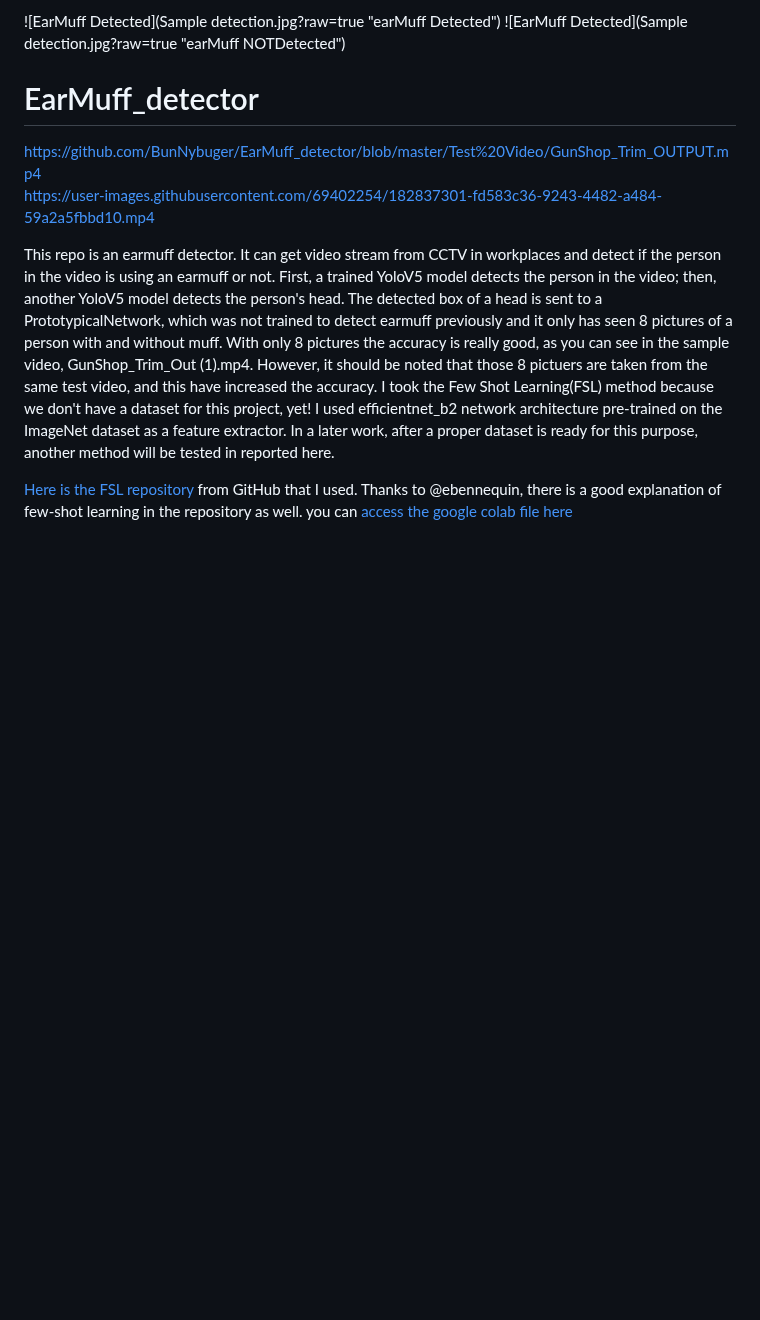
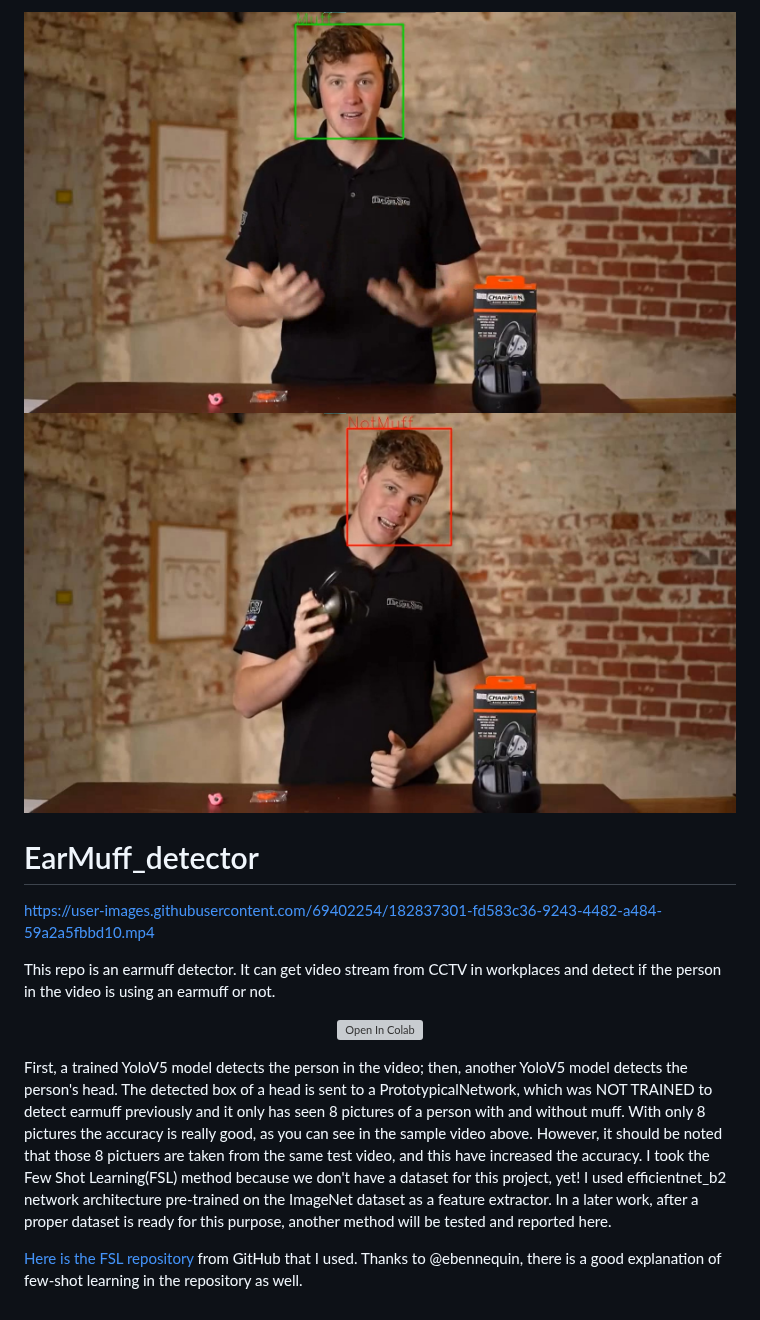
Before and after one commit to BunNybuger/EarMuff_detector, a Markdown page: README.md, the part around the change. Rendered like a GitHub page; pictures changed too: Sample_detection.jpg (added), Sample_detection2.jpg (added); blank space fills up the shorter version; grey boxes are pictures that could not be loaded.

Commit message:
google colab icon added

```diff
--- a/README.md
+++ b/README.md
@@ -1,12 +1,16 @@
-![EarMuff Detected](Sample detection.jpg?raw=true "earMuff Detected")
-![EarMuff Detected](Sample detection.jpg?raw=true "earMuff NOTDetected")
+![EarMuff Detected](Sample_detection.jpg?raw=true "earMuff Detected")
+![EarMuff NOTDetected](Sample_detection2.jpg?raw=true "earMuff NOTDetected")
 
 # EarMuff_detector
-https://github.com/BunNybuger/EarMuff_detector/blob/master/Test%20Video/GunShop_Trim_OUTPUT.mp4
+
 https://user-images.githubusercontent.com/69402254/182837301-fd583c36-9243-4482-a484-59a2a5fbbd10.mp4
 
+
 This repo is an earmuff detector. It can get video stream from CCTV in workplaces and detect if the person in the video is using an earmuff or not.
-First, a trained YoloV5 model detects the person in the video; then, another YoloV5 model detects the person's head. The detected box of a head is sent to a PrototypicalNetwork, which was not trained to detect earmuff previously and it only has seen 8 pictures of a person with and without muff. With only 8 pictures the accuracy is really good, as you can see in the sample video, GunShop_Trim_Out (1).mp4. However, it should be noted that those 8 pictuers are taken from the same test video, and this have increased the accuracy.
-I took the Few Shot Learning(FSL) method because we don't have a dataset for this project, yet! I used efficientnet_b2 network architecture pre-trained on the ImageNet dataset as a feature extractor. In a later work, after a proper dataset is ready for this purpose, another method will be tested in reported here.
+    <p align="center">
+    [![Open In Colab](https://colab.research.google.com/assets/colab-badge.svg)](https://colab.research.google.com/github/sicara/easy-few-shot-learning/blob/master/notebooks/my_first_few_shot_classifier.ipynb)
+    </p>
+First, a trained YoloV5 model detects the person in the video; then, another YoloV5 model detects the person's head. The detected box of a head is sent to a PrototypicalNetwork, which was NOT TRAINED to detect earmuff previously and it only has seen 8 pictures of a person with and without muff. With only 8 pictures the accuracy is really good, as you can see in the sample video above. However, it should be noted that those 8 pictuers are taken from the same test video, and this have increased the accuracy.
+I took the Few Shot Learning(FSL) method because we don't have a dataset for this project, yet! I used efficientnet_b2 network architecture pre-trained on the ImageNet dataset as a feature extractor. In a later work, after a proper dataset is ready for this purpose, another method will be tested and reported here.
 
-[Here is the FSL repository](https://github.com/sicara/easy-few-shot-learning) from GitHub that I used. Thanks to @ebennequin, there is a good explanation of few-shot learning in the repository as well. you can [access the google colab file here](https://colab.research.google.com/github/sicara/easy-few-shot-learning/blob/master/notebooks/my_first_few_shot_classifier.ipynb)
+[Here is the FSL repository](https://github.com/sicara/easy-few-shot-learning) from GitHub that I used. Thanks to @ebennequin, there is a good explanation of few-shot learning in the repository as well.
```
Also changed, not shown: 3 other files.
